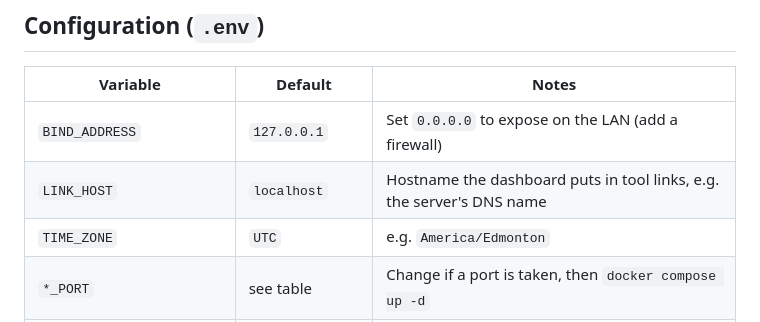
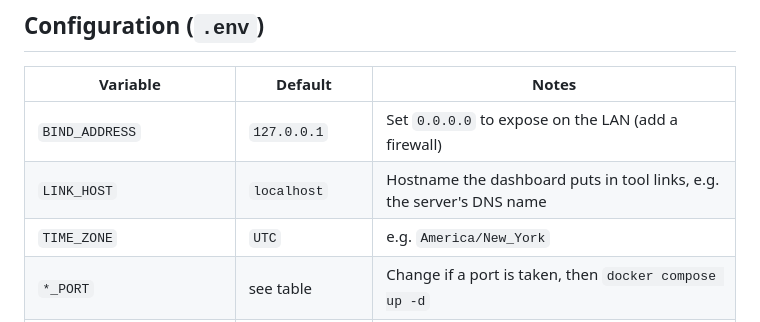
Before and after one commit to KristopherA/docker-admin-toolkit, a Markdown page: README.md, the part around the change. GitHub-like rendering.

Commit message:
README: generic timezone example

```diff
--- a/README.md
+++ b/README.md
@@ -49,7 +49,7 @@ docker compose exec netbox /opt/netbox/netbox/manage.py createsuperuser
 |---|---|---|
 | `BIND_ADDRESS` | `127.0.0.1` | Set `0.0.0.0` to expose on the LAN (add a firewall) |
 | `LINK_HOST` | `localhost` | Hostname the dashboard puts in tool links, e.g. the server's DNS name |
-| `TIME_ZONE` | `UTC` | e.g. `America/Edmonton` |
+| `TIME_ZONE` | `UTC` | e.g. `America/New_York` |
 | `*_PORT` | see table | Change if a port is taken, then `docker compose up -d` |
 | `*_TAG` / `STIRLING_PDF_IMAGE` | pinned/channel | Image versions |
 | `PROXY_ENABLED` | `false` | Enable HTTPS hostnames (next section) |
```
